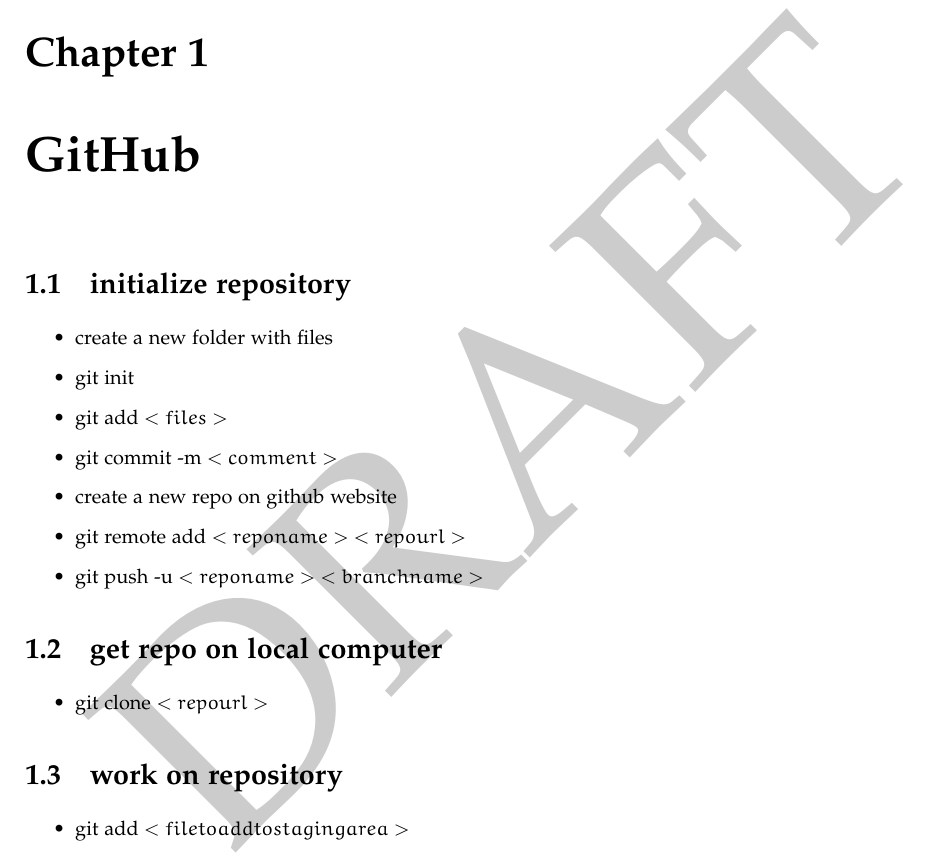
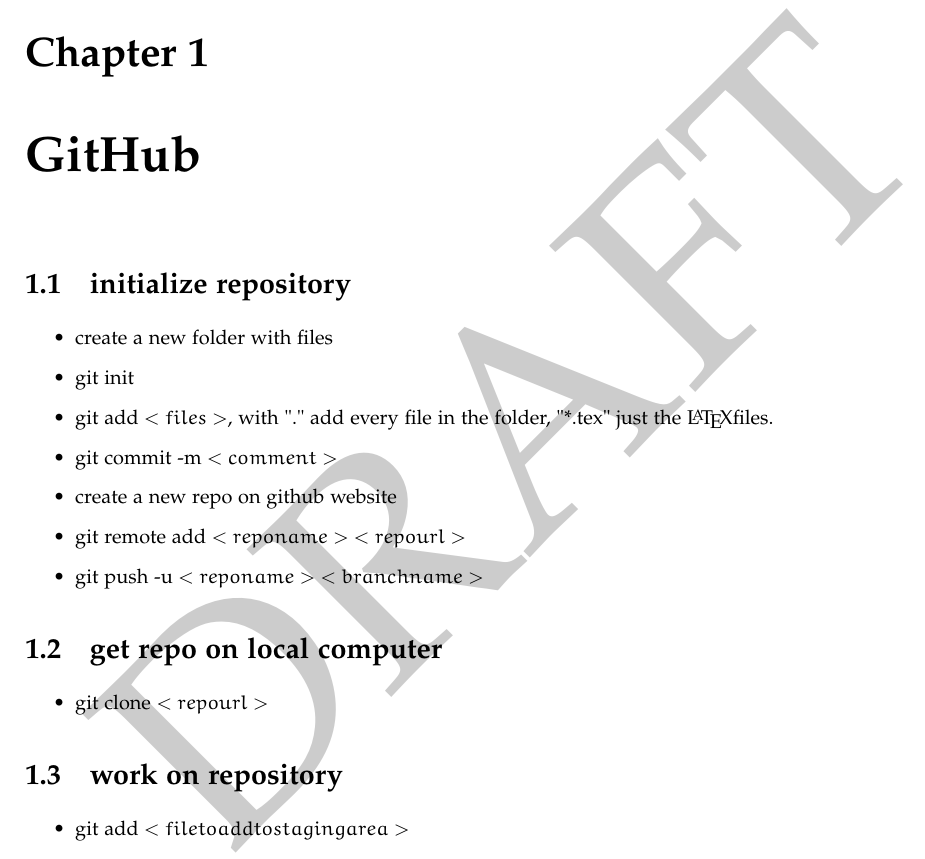
Before and after one commit to matteofranceschini/riassuntoAOS, a LaTeX document (Riassunto_AOS.tex): part of page 7 of 8, cut so that both start at the same text. Compiled offline with pdfLaTeX; the source files are stored in an older character set and shown here as Unicode.

Commit message:
Editata la prima parte dell'elenco puntato, sulla creazione della repo

```diff
--- a/Riassunto_AOS.tex
+++ b/Riassunto_AOS.tex
@@ -84,7 +84,7 @@
 \begin{itemize}
 \item  create a new folder with files
 \item git init
-\item git add $<files>$
+\item git add $<files>$, with "." add every file in the folder, "*.tex" just the \LaTeX   files.
 \item git commit -m $<comment>$
 \item create a new repo on github website
 \item git remote add $<repo name>$ $<repo url>$
```
